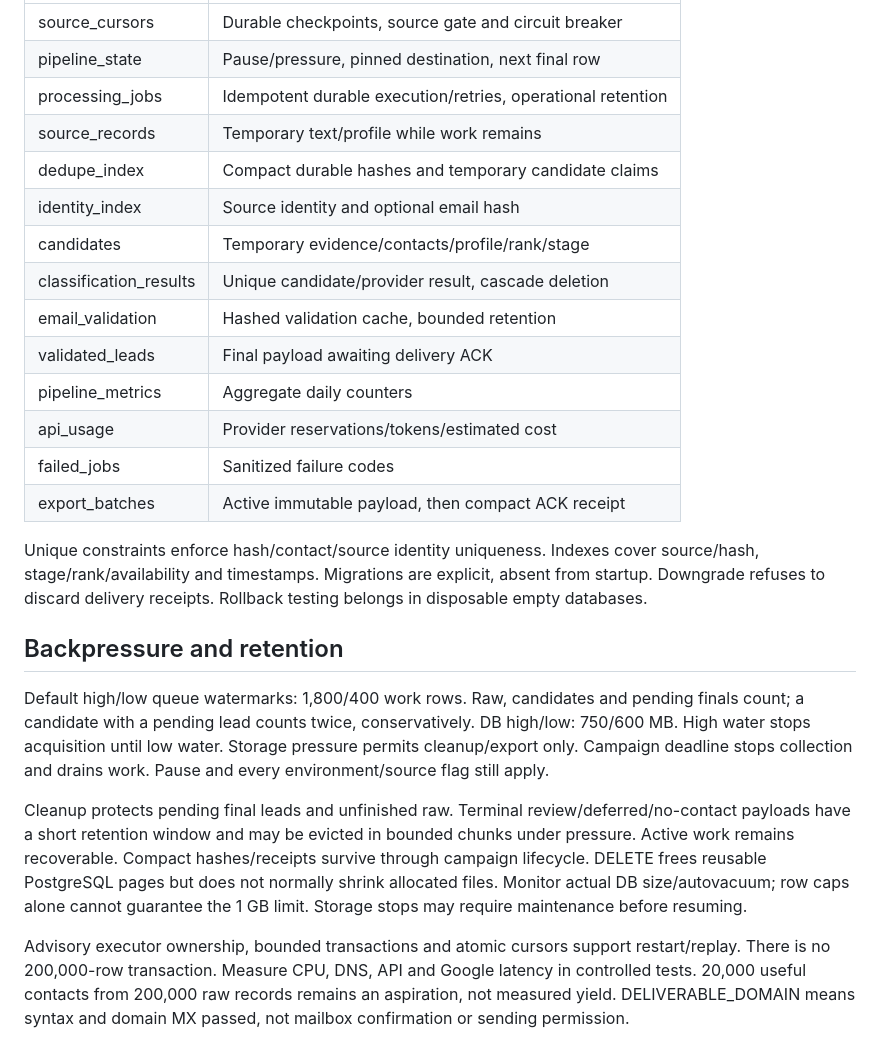
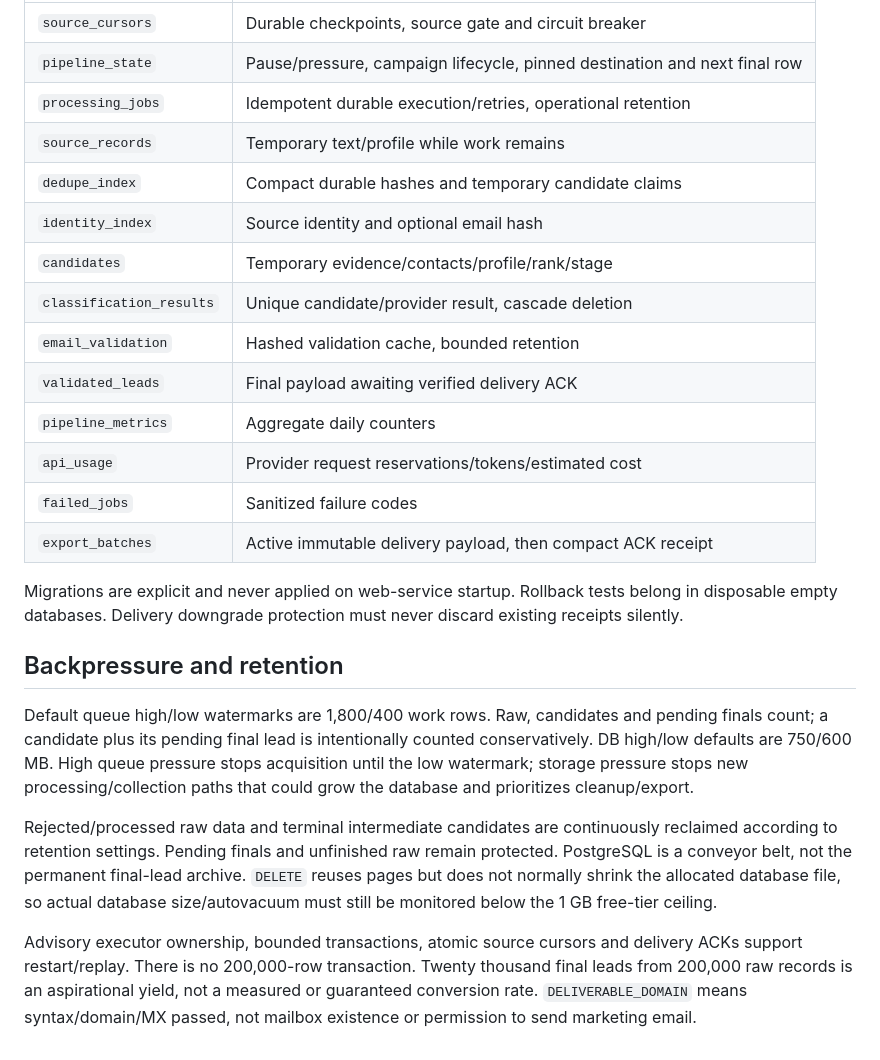
Before and after one commit to MrMoneyDeveloper/LeadGenShortTerm, a Markdown page: docs/ARCHITECTURE.md, the part around one of its changes. Rendered like a GitHub page.

```diff
--- a/docs/ARCHITECTURE.md
+++ b/docs/ARCHITECTURE.md
@@ -75,38 +128,36 @@ pressure/destination state and export_batches: 14 application tables, excluding
 |---|---|
-| source_cursors | Durable checkpoints, source gate and circuit breaker |
-| pipeline_state | Pause/pressure, pinned destination, next final row |
-| processing_jobs | Idempotent durable execution/retries, operational retention |
-| source_records | Temporary text/profile while work remains |
-| dedupe_index | Compact durable hashes and temporary candidate claims |
-| identity_index | Source identity and optional email hash |
-| candidates | Temporary evidence/contacts/profile/rank/stage |
-| classification_results | Unique candidate/provider result, cascade deletion |
-| email_validation | Hashed validation cache, bounded retention |
-| validated_leads | Final payload awaiting delivery ACK |
-| pipeline_metrics | Aggregate daily counters |
-| api_usage | Provider reservations/tokens/estimated cost |
-| failed_jobs | Sanitized failure codes |
-| export_batches | Active immutable payload, then compact ACK receipt |
+| `source_cursors` | Durable checkpoints, source gate and circuit breaker |
+| `pipeline_state` | Pause/pressure, campaign lifecycle, pinned destination and next final row |
+| `processing_jobs` | Idempotent durable execution/retries, operational retention |
+| `source_records` | Temporary text/profile while work remains |
+| `dedupe_index` | Compact durable hashes and temporary candidate claims |
+| `identity_index` | Source identity and optional email hash |
+| `candidates` | Temporary evidence/contacts/profile/rank/stage |
+| `classification_results` | Unique candidate/provider result, cascade deletion |
+| `email_validation` | Hashed validation cache, bounded retention |
+| `validated_leads` | Final payload awaiting verified delivery ACK |
+| `pipeline_metrics` | Aggregate daily counters |
+| `api_usage` | Provider request reservations/tokens/estimated cost |
+| `failed_jobs` | Sanitized failure codes |
+| `export_batches` | Active immutable delivery payload, then compact ACK receipt |
 
-Unique constraints enforce hash/contact/source identity uniqueness. Indexes cover source/hash,
-stage/rank/availability and timestamps. Migrations are explicit, absent from startup. Downgrade
-refuses to discard delivery receipts. Rollback testing belongs in disposable empty databases.
+Migrations are explicit and never applied on web-service startup. Rollback tests belong in disposable
+empty databases. Delivery downgrade protection must never discard existing receipts silently.
 
 ## Backpressure and retention
 
-Default high/low queue watermarks: 1,800/400 work rows. Raw, candidates and pending finals count;
-a candidate with a pending lead counts twice, conservatively. DB high/low: 750/600 MB. High water
-stops acquisition until low water. Storage pressure permits cleanup/export only. Campaign deadline
-stops collection and drains work. Pause and every environment/source flag still apply.
+Default queue high/low watermarks are 1,800/400 work rows. Raw, candidates and pending finals count; a
+candidate plus its pending final lead is intentionally counted conservatively. DB high/low defaults
+are 750/600 MB. High queue pressure stops acquisition until the low watermark; storage pressure stops
+new processing/collection paths that could grow the database and prioritizes cleanup/export.
 
-Cleanup protects pending final leads and unfinished raw. Terminal review/deferred/no-contact
-payloads have a short retention window and may be evicted in bounded chunks under pressure.
-Active work remains recoverable. Compact hashes/receipts survive through campaign lifecycle.
-DELETE frees reusable PostgreSQL pages but does not normally shrink allocated files. Monitor
-actual DB size/autovacuum; row caps alone cannot guarantee the 1 GB limit. Storage stops may
-require maintenance before resuming.
+Rejected/processed raw data and terminal intermediate candidates are continuously reclaimed according
+to retention settings. Pending finals and unfinished raw remain protected. PostgreSQL is a conveyor
+belt, not the permanent final-lead archive. `DELETE` reuses pages but does not normally shrink the
+allocated database file, so actual database size/autovacuum must still be monitored below the 1 GB
+free-tier ceiling.
 
-Advisory executor ownership, bounded transactions and atomic cursors support restart/replay.
-There is no 200,000-row transaction. Measure CPU, DNS, API and Google latency in controlled tests.
-20,000 useful contacts from 200,000 raw records remains an aspiration, not measured yield.
-DELIVERABLE_DOMAIN means syntax and domain MX passed, not mailbox confirmation or sending permission.
+Advisory executor ownership, bounded transactions, atomic source cursors and delivery ACKs support
+restart/replay. There is no 200,000-row transaction. Twenty thousand final leads from 200,000 raw
+records is an aspirational yield, not a measured or guaranteed conversion rate. `DELIVERABLE_DOMAIN`
+means syntax/domain/MX passed, not mailbox existence or permission to send marketing email.
```
Also changed, not shown: other parts of docs/ARCHITECTURE.md (+105 -52 lines).
